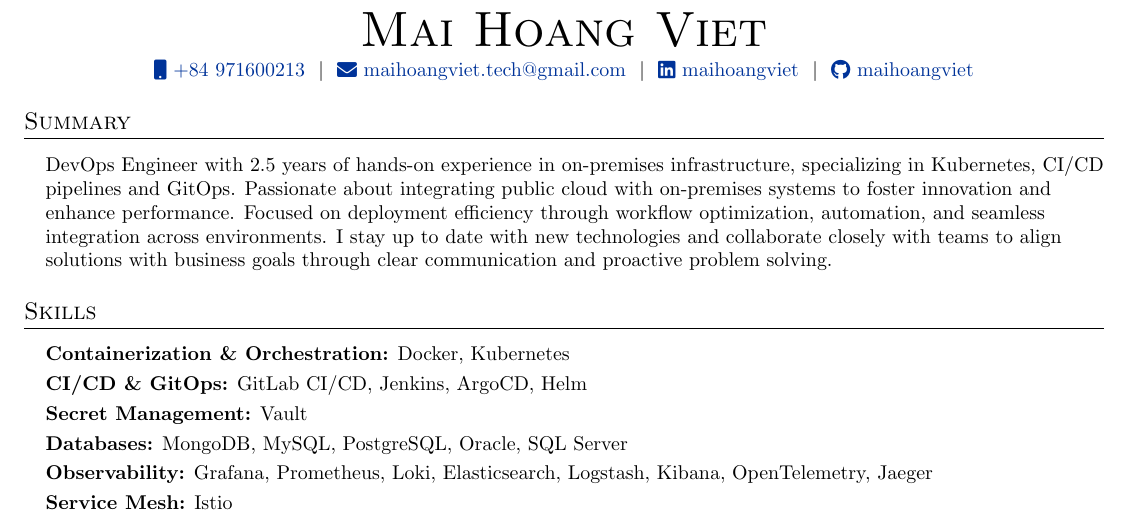
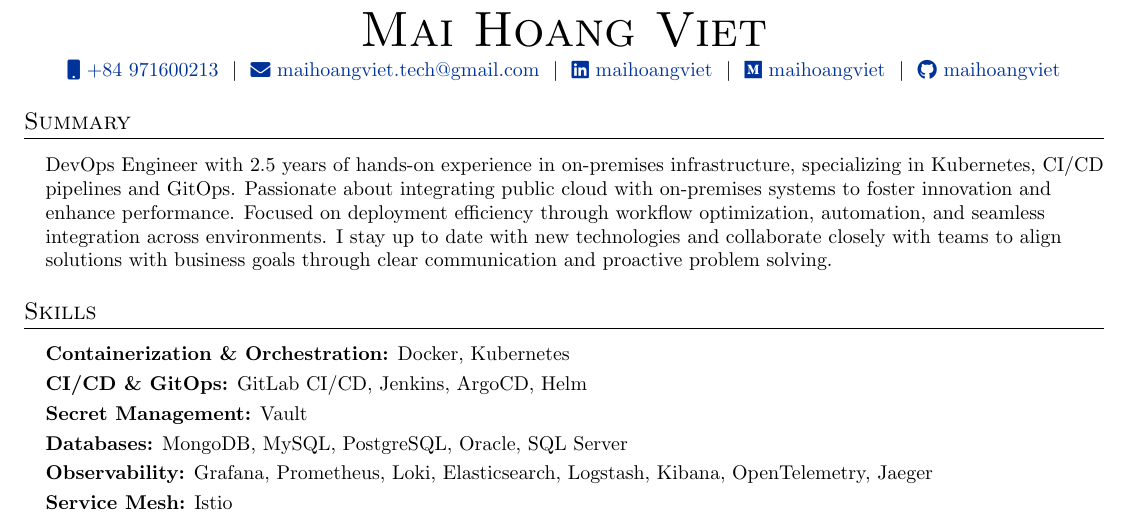
Before and after one commit to maihoangviet/CV, a LaTeX CV (src/cv.tex): part of page 1 of 2, cut so that both start at the same text. Compiled offline with pdfLaTeX.

Commit message:
Add Medium link

```diff
--- a/src/cv.tex
+++ b/src/cv.tex
@@ -140,6 +140,7 @@
     \href{tel:+840971600213}{\raisebox{-0.05\height}\faMobile \ +84 971600213} \ $|$ \
     \href{mailto:maihoangviet.tech@gmail.com}{\raisebox{-0.05\height}\faEnvelope \ maihoangviet.tech@gmail.com} \ $|$ \
     \href{https://www.linkedin.com/in/maihoangviet}{\raisebox{-0.05\height}\faLinkedin\ maihoangviet} \ $|$ \
+    \href{https://medium.com/@maihoangviet}{\raisebox{-0.05\height}\faMedium\ maihoangviet} \ $|$ \
     \href{https://github.com/maihoangviet}{\raisebox{-0.05\height}\faGithub\ maihoangviet} \\
 \end{center}
 
```
